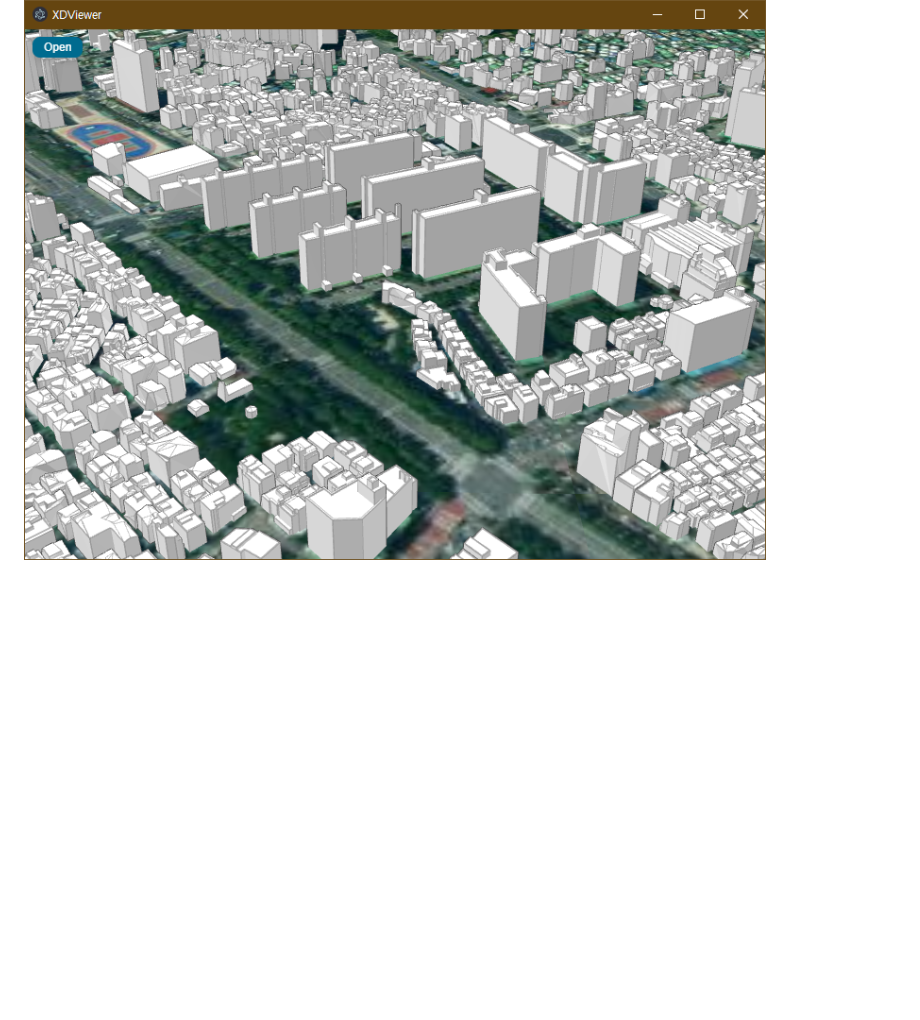
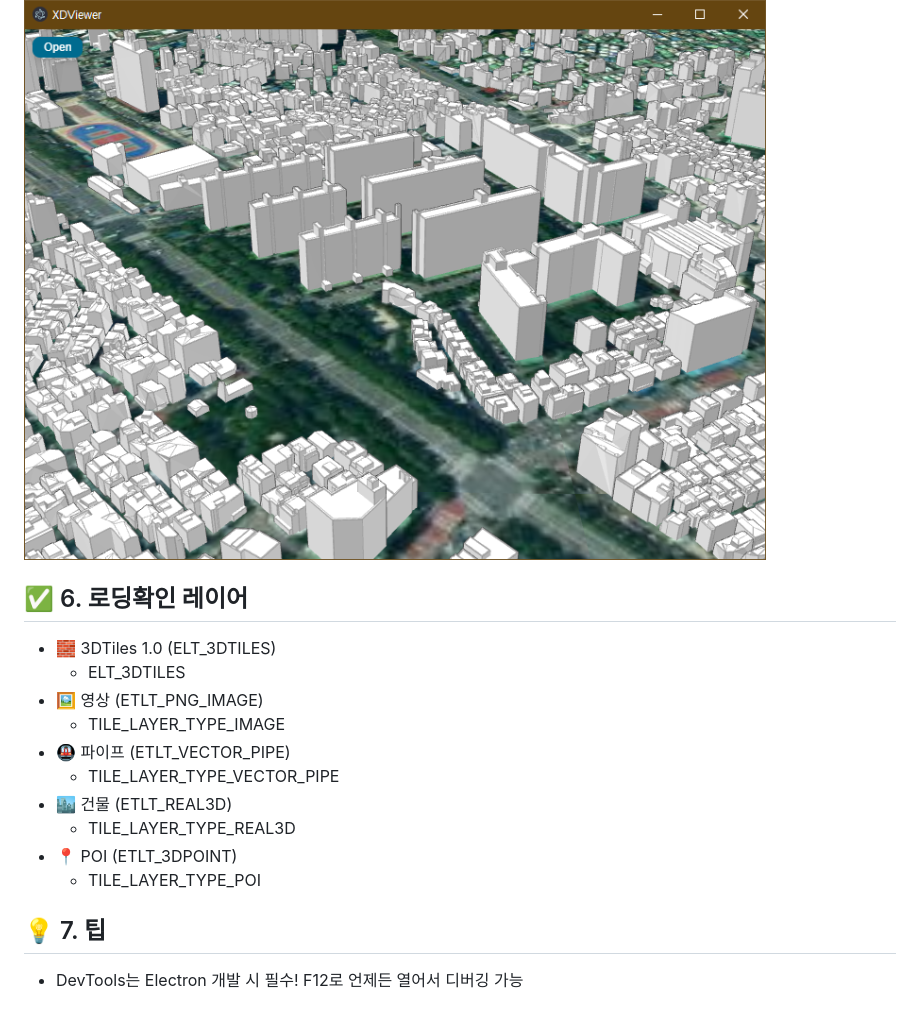
Before and after one commit to XDBuilder/XDViewer, a Markdown page: README.md, the part around one of its changes. Rendered like a GitHub page; blank space fills up the shorter version.

````diff
--- a/README.md
+++ b/README.md
@@ -120,3 +107,18 @@ $ npm install
 $ npm start
 ```
 ![실행](image.png)
+
+## ✅ 6. **로딩확인 레이어**
+- 🧱 3DTiles 1.0 (ELT_3DTILES)
+  - ELT_3DTILES
+- 🖼️ 영상 (ETLT_PNG_IMAGE)
+  - TILE_LAYER_TYPE_IMAGE
+- 🚇 파이프 (ETLT_VECTOR_PIPE)
+  - TILE_LAYER_TYPE_VECTOR_PIPE
+- 🏙️ 건물 (ETLT_REAL3D)
+  - TILE_LAYER_TYPE_REAL3D
+- 📍 POI (ETLT_3DPOINT)
+  - TILE_LAYER_TYPE_POI
+
+## 💡 7. **팁**
+- DevTools는 Electron 개발 시 필수! F12로 언제든 열어서 디버깅 가능
````
Also changed, not shown: other parts of README.md (+19 -32 lines).
